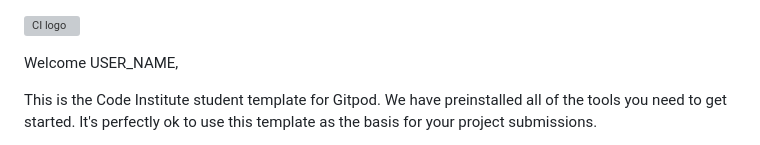
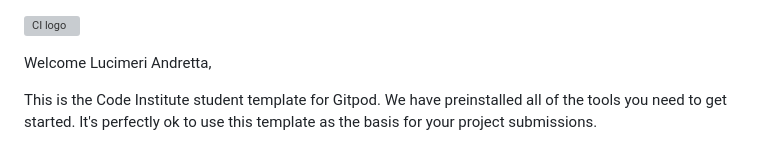
Before and after one commit to luandretta/front-end, a Markdown page: README.md, the part around the change. GitHub-like rendering; grey boxes are pictures that could not be loaded.

```diff
--- a/README.md
+++ b/README.md
@@ -1,6 +1,6 @@
 ![CI logo](https://codeinstitute.s3.amazonaws.com/fullstack/ci_logo_small.png)
 
-Welcome USER_NAME,
+Welcome Lucimeri Andretta,
 
 This is the Code Institute student template for Gitpod. We have preinstalled all of the tools you need to get started. It's perfectly ok to use this template as the basis for your project submissions.
 
```
